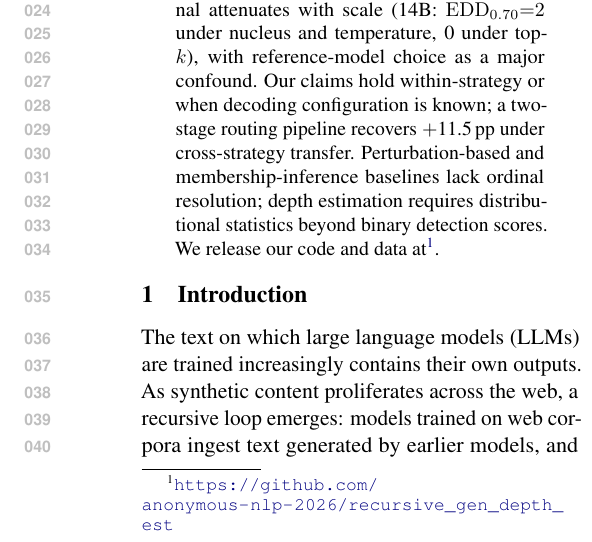
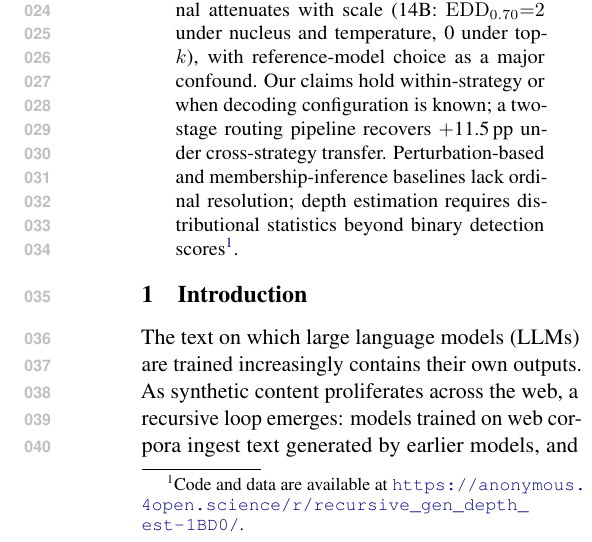
Before and after one commit to anonymous-nlp-2026/recursive_gen_depth_est, a LaTeX paper (paper/main.tex, which reads paper/abstract.tex): part of one column of page 1 of 27, cut so that both start at the same text. Compiled offline with pdfLaTeX.

Commit message:
Update abstract footnote to anonymous.4open.science link

```diff
--- a/paper/abstract.tex
+++ b/paper/abstract.tex
@@ -4,6 +4,5 @@ We formalize \emph{recursive generation depth estimation} as ordinal classificat
 A lightweight pipeline (19 statistical features classified by Random Forest) achieves d1--d3 balanced accuracy of 59--82\% across nine model--strategy cells, with Effective Discriminable Depth $\mathrm{EDD}_{0.70} = 3$ in 8/9 cells.
 Three findings emerge: (1)~depth signal concentrates in perplexity distribution tails, corroborated by classifier convergence and independent cross-perplexity features; (2)~decoding strategy affects cross-condition transfer more than model architecture, consistent with structurally distinct degradation trajectories; (3)~signal attenuates with scale (14B: $\mathrm{EDD}_{0.70}{=}2$ under nucleus and temperature, 0 under top-$k$), with reference-model choice as a major confound.
 Our claims hold within-strategy or when decoding configuration is known; a two-stage routing pipeline recovers $+$11.5\,pp under cross-strategy transfer.
-Perturbation-based and membership-inference baselines lack ordinal resolution; depth estimation requires distributional statistics beyond binary detection scores.
-We release our code and data at\footnote{\url{https://github.com/anonymous-nlp-2026/recursive_gen_depth_est}}.
+Perturbation-based and membership-inference baselines lack ordinal resolution; depth estimation requires distributional statistics beyond binary detection scores\footnote{Code and data are available at \url{https://anonymous.4open.science/r/recursive_gen_depth_est-1BD0/}.}.
 \end{abstract}
```
